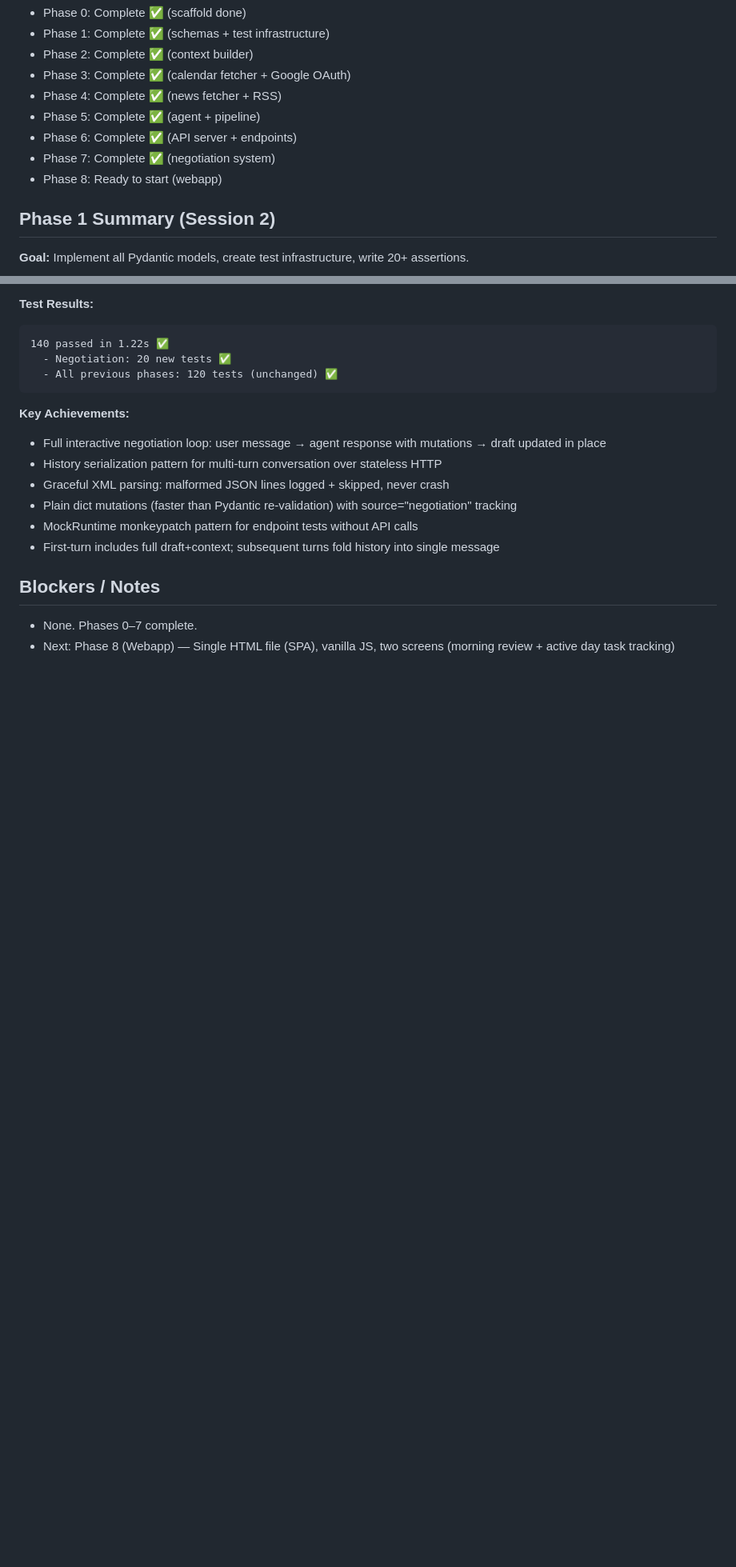
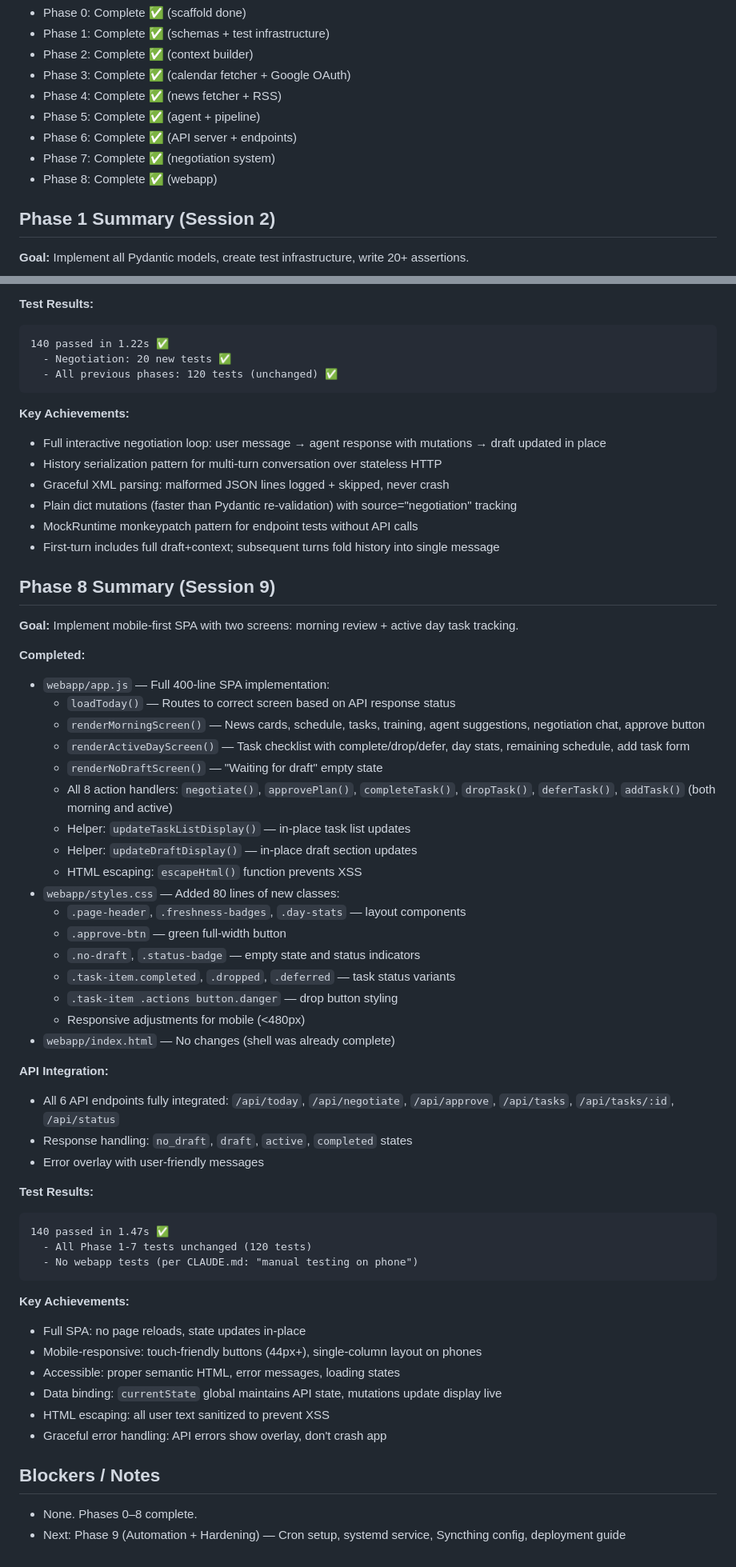
Before and after one commit to 0xpaiDev/Cadence, a Markdown page: PROGRESS.md, 2 parts joined by grey strips. Shown at 80% size. GitHub-like rendering; blank space fills up the shorter version.

Commit message:
Update PROGRESS.md: Phase 8 complete

````diff
--- a/PROGRESS.md
+++ b/PROGRESS.md
@@ -11,7 +11,7 @@ _Updated at the end of each session. Read this first at the start of every sessi
 - Phase 5: Complete ✅ (agent + pipeline)
 - Phase 6: Complete ✅ (API server + endpoints)
 - Phase 7: Complete ✅ (negotiation system)
-- Phase 8: Ready to start (webapp)
+- Phase 8: Complete ✅ (webapp)
 
 ## Phase 1 Summary (Session 2)
 **Goal:** Implement all Pydantic models, create test infrastructure, write 20+ assertions.
@@ -329,6 +329,48 @@ _Updated at the end of each session. Read this first at the start of every sessi
 - MockRuntime monkeypatch pattern for endpoint tests without API calls
 - First-turn includes full draft+context; subsequent turns fold history into single message
 
+## Phase 8 Summary (Session 9)
+**Goal:** Implement mobile-first SPA with two screens: morning review + active day task tracking.
+
+**Completed:**
+- `webapp/app.js` — Full 400-line SPA implementation:
+  - `loadToday()` — Routes to correct screen based on API response status
+  - `renderMorningScreen()` — News cards, schedule, tasks, training, agent suggestions, negotiation chat, approve button
+  - `renderActiveDayScreen()` — Task checklist with complete/drop/defer, day stats, remaining schedule, add task form
+  - `renderNoDraftScreen()` — "Waiting for draft" empty state
+  - All 8 action handlers: `negotiate()`, `approvePlan()`, `completeTask()`, `dropTask()`, `deferTask()`, `addTask()` (both morning and active)
+  - Helper: `updateTaskListDisplay()` — in-place task list updates
+  - Helper: `updateDraftDisplay()` — in-place draft section updates
+  - HTML escaping: `escapeHtml()` function prevents XSS
+- `webapp/styles.css` — Added 80 lines of new classes:
+  - `.page-header`, `.freshness-badges`, `.day-stats` — layout components
+  - `.approve-btn` — green full-width button
+  - `.no-draft`, `.status-badge` — empty state and status indicators
+  - `.task-item.completed`, `.dropped`, `.deferred` — task status variants
+  - `.task-item .actions button.danger` — drop button styling
+  - Responsive adjustments for mobile (<480px)
+- `webapp/index.html` — No changes (shell was already complete)
+
+**API Integration:**
+- All 6 API endpoints fully integrated: `/api/today`, `/api/negotiate`, `/api/approve`, `/api/tasks`, `/api/tasks/:id`, `/api/status`
+- Response handling: `no_draft`, `draft`, `active`, `completed` states
+- Error overlay with user-friendly messages
+
+**Test Results:**
+```
+140 passed in 1.47s ✅
+  - All Phase 1-7 tests unchanged (120 tests)
+  - No webapp tests (per CLAUDE.md: "manual testing on phone")
+```
+
+**Key Achievements:**
+- Full SPA: no page reloads, state updates in-place
+- Mobile-responsive: touch-friendly buttons (44px+), single-column layout on phones
+- Accessible: proper semantic HTML, error messages, loading states
+- Data binding: `currentState` global maintains API state, mutations update display live
+- HTML escaping: all user text sanitized to prevent XSS
+- Graceful error handling: API errors show overlay, don't crash app
+
 ## Blockers / Notes
-- None. Phases 0–7 complete.
-- Next: Phase 8 (Webapp) — Single HTML file (SPA), vanilla JS, two screens (morning review + active day task tracking)
+- None. Phases 0–8 complete.
+- Next: Phase 9 (Automation + Hardening) — Cron setup, systemd service, Syncthing config, deployment guide
````
